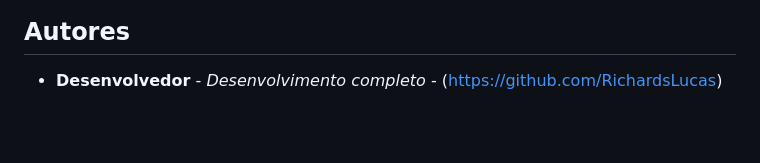
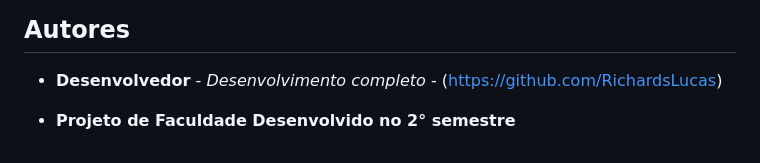
Before and after one commit to RichardsLucas/Extensao-Academica, a Markdown page: README.md, the part around the change. GitHub-like rendering; blank space fills up the shorter version.

```diff
--- a/README.md
+++ b/README.md
@@ -172,3 +172,5 @@ Versao atual: **1.0.0**
 ## Autores
 
 * **Desenvolvedor** - *Desenvolvimento completo* - (https://github.com/RichardsLucas)
+
+* **Projeto de Faculdade Desenvolvido no 2° semestre**
```
